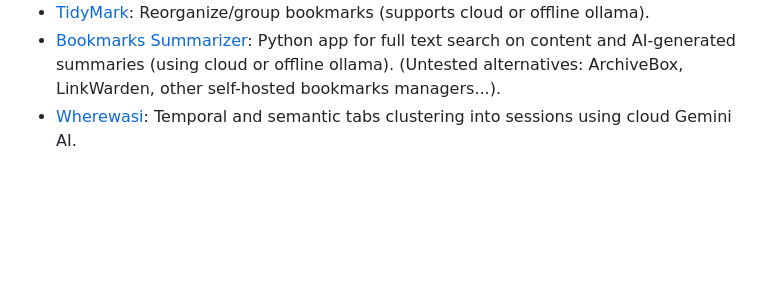
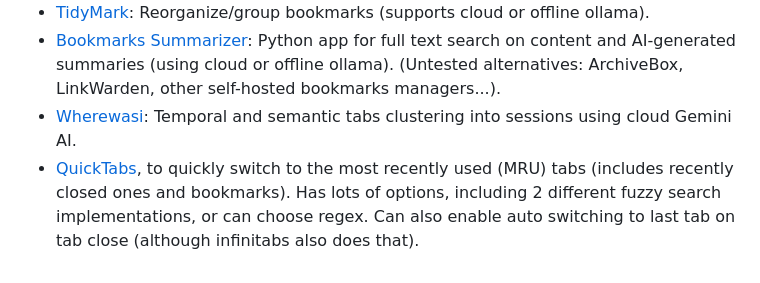
Before and after one commit to lrq3000/infinitabs, a Markdown page: README.md, the part around the change. Drawn GitHub-style; blank space fills up the shorter version.

Commit message:
docs: mention QuickTabs for MRU tabs switching
Signed-off-by: Stephen L. <LRQ3000@gmail.com>

```diff
--- a/README.md
+++ b/README.md
@@ -342,3 +342,4 @@ Here is a non-exhaustive list of complementary **opensource** 3rd-party extensio
 * [TidyMark](https://github.com/PanHywel/TidyMark): Reorganize/group bookmarks (supports cloud or offline ollama).
 * [Bookmarks Summarizer](https://github.com/lrq3000/BookmarkSummarizer): Python app for full text search on content and AI-generated summaries (using cloud or offline ollama). (Untested alternatives: ArchiveBox, LinkWarden, other self-hosted bookmarks managers...).
 * [Wherewasi](https://github.com/Jay-Karia/wherewasi): Temporal and semantic tabs clustering into sessions using cloud Gemini AI.
+* [QuickTabs](https://github.com/babyman/quick-tabs-chrome-extension), to quickly switch to the most recently used (MRU) tabs (includes recently closed ones and bookmarks). Has lots of options, including 2 different fuzzy search implementations, or can choose regex. Can also enable auto switching to last tab on tab close (although infinitabs also does that).
```
